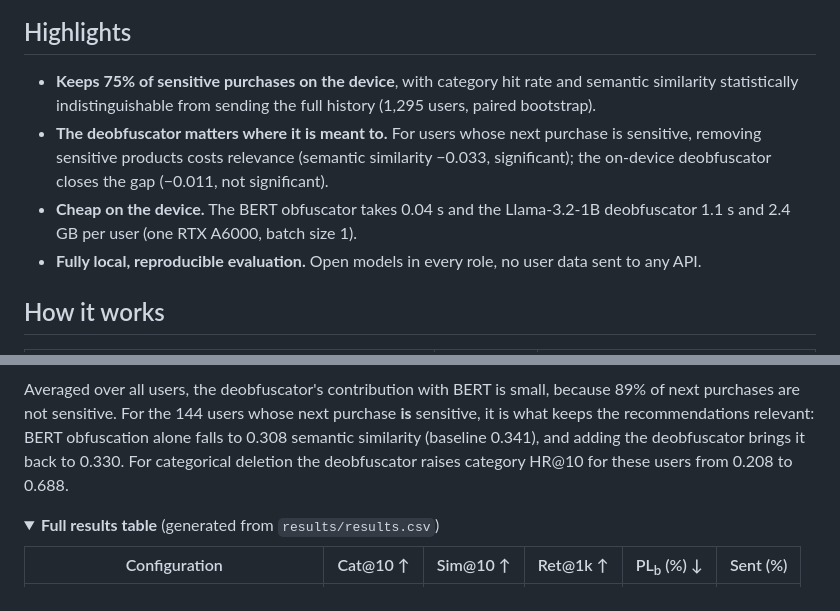
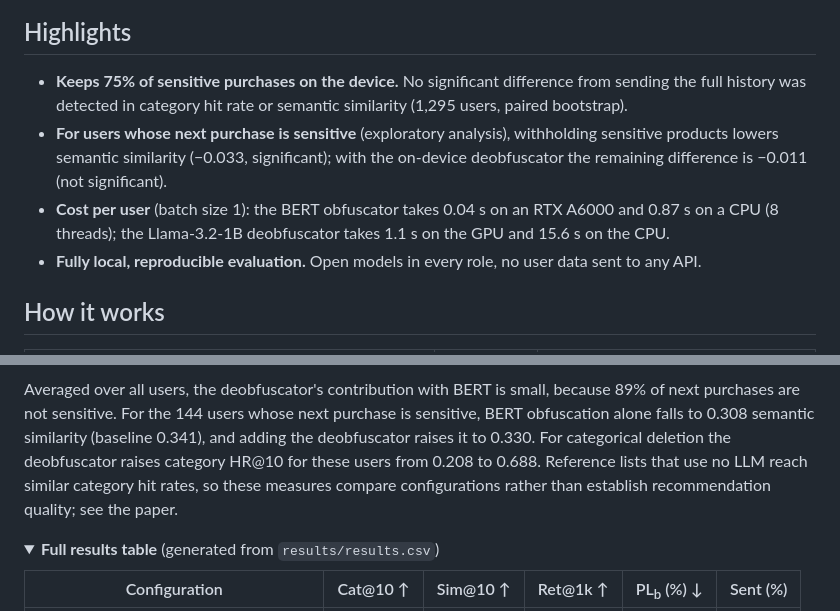
Before and after one commit to tinakhezresmaeilzadeh/privacy-preserving-llm-rec, a Markdown page: README.md, 2 parts joined by grey strips. Drawn GitHub-style; folded sections open.

Commit message:
README: wording aligned with the paper; CPU latency; per-product figure label

```diff
--- a/README.md
+++ b/README.md
@@ -32,13 +32,13 @@ plays the cloud recommender, and the product labels used for evaluation come fro
 
 ## Highlights
 
-- **Keeps 75% of sensitive purchases on the device**, with category hit rate and semantic similarity statistically
-  indistinguishable from sending the full history (1,295 users, paired bootstrap).
-- **The deobfuscator matters where it is meant to.** For users whose next purchase is sensitive, removing sensitive
-  products costs relevance (semantic similarity −0.033, significant); the on-device deobfuscator closes the gap
-  (−0.011, not significant).
-- **Cheap on the device.** The BERT obfuscator takes 0.04 s and the Llama-3.2-1B deobfuscator 1.1 s and 2.4 GB per user
-  (one RTX A6000, batch size 1).
+- **Keeps 75% of sensitive purchases on the device.** No significant difference from sending the full history was
+  detected in category hit rate or semantic similarity (1,295 users, paired bootstrap).
+- **For users whose next purchase is sensitive** (exploratory analysis), withholding sensitive products lowers semantic
+  similarity (−0.033, significant); with the on-device deobfuscator the remaining difference is −0.011 (not
+  significant).
+- **Cost per user** (batch size 1): the BERT obfuscator takes 0.04 s on an RTX A6000 and 0.87 s on a CPU (8 threads);
+  the Llama-3.2-1B deobfuscator takes 1.1 s on the GPU and 15.6 s on the CPU.
 - **Fully local, reproducible evaluation.** Open models in every role, no user data sent to any API.
 
 ## How it works
@@ -71,9 +71,10 @@ sensitive ones.
 </p>
 
 Averaged over all users, the deobfuscator's contribution with BERT is small, because 89% of next purchases are not
-sensitive. For the 144 users whose next purchase **is** sensitive, it is what keeps the recommendations relevant: BERT
-obfuscation alone falls to 0.308 semantic similarity (baseline 0.341), and adding the deobfuscator brings it back to
-0.330. For categorical deletion the deobfuscator raises category HR@10 for these users from 0.208 to 0.688.
+sensitive. For the 144 users whose next purchase is sensitive, BERT obfuscation alone falls to 0.308 semantic
+similarity (baseline 0.341), and adding the deobfuscator raises it to 0.330. For categorical deletion the deobfuscator
+raises category HR@10 for these users from 0.208 to 0.688. Reference lists that use no LLM reach similar category hit
+rates, so these measures compare configurations rather than establish recommendation quality; see the paper.
 
 <details>
 <summary><b>Full results table</b> (generated from <code>results/results.csv</code>)</summary>
```
Also changed, not shown: figures/pipeline.png.
